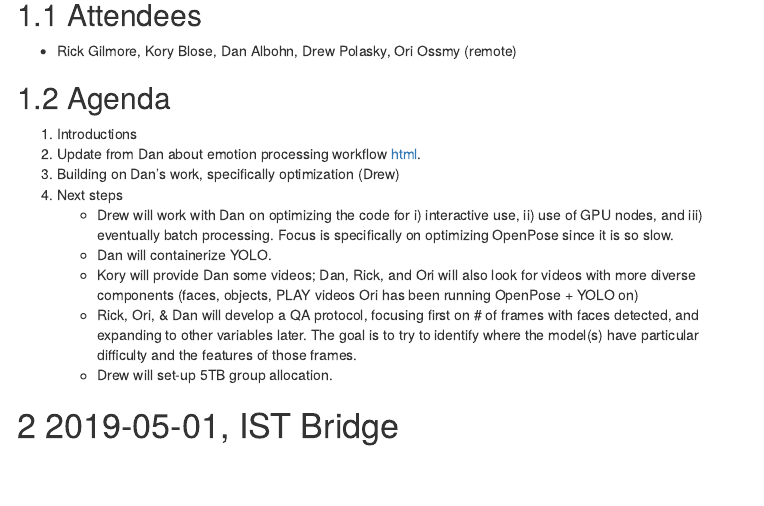
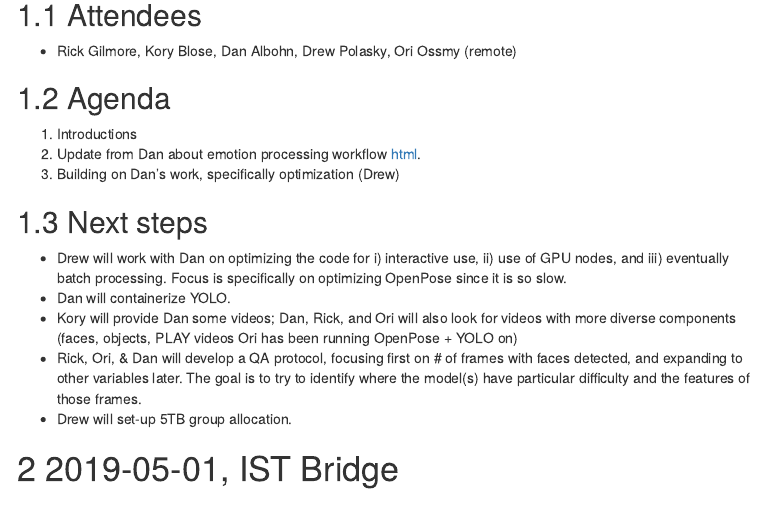
Before and after one commit to behav/project-mgmt, an R Markdown document (meeting-notes.Rmd): the page in a window 1100 px wide, from 200 px down. The pictures show the output file meeting-notes.html that the author committed with the source, opened offline; library style sheets and scripts come from the installed R packages; menus at the side of the page are left out.

Commit message:
Make notes clickable

```diff
--- a/meeting-notes.Rmd
+++ b/meeting-notes.Rmd
@@ -27,12 +27,14 @@ knitr::opts_chunk$set(echo = TRUE)
 1. Introductions
 2. Update from Dan about emotion processing workflow [html](https://behav.github.io/project-mgmt/behAV_example_051419.html).
 3. Building on Dan's work, specifically optimization (Drew)
-4. Next steps
-    - Drew will work with Dan on optimizing the code for i) interactive use, ii) use of GPU nodes, and iii) eventually batch processing. Focus is specifically on optimizing OpenPose since it is so slow.
-    - Dan will containerize YOLO.
-    - Kory will provide Dan some videos; Dan, Rick, and Ori will also look for videos with more diverse components (faces, objects, PLAY videos Ori has been running OpenPose + YOLO on)
-    - Rick, Ori, & Dan will develop a QA protocol, focusing first on # of frames with faces detected, and expanding to other variables later. The goal is to try to identify where the model(s) have particular difficulty and the features of those frames.
-    - Drew will set-up 5TB group allocation.
+
+## Next steps
+
+- Drew will work with Dan on optimizing the code for i) interactive use, ii) use of GPU nodes, and iii) eventually batch processing. Focus is specifically on optimizing OpenPose since it is so slow.
+- Dan will containerize YOLO.
+- Kory will provide Dan some videos; Dan, Rick, and Ori will also look for videos with more diverse components (faces, objects, PLAY videos Ori has been running OpenPose + YOLO on)
+- Rick, Ori, & Dan will develop a QA protocol, focusing first on # of frames with faces detected, and expanding to other variables later. The goal is to try to identify where the model(s) have particular difficulty and the features of those frames.
+- Drew will set-up 5TB group allocation.
 
 # 2019-05-01, IST Bridge
 
```
Also changed, not shown: README.md, meeting-notes.html.
